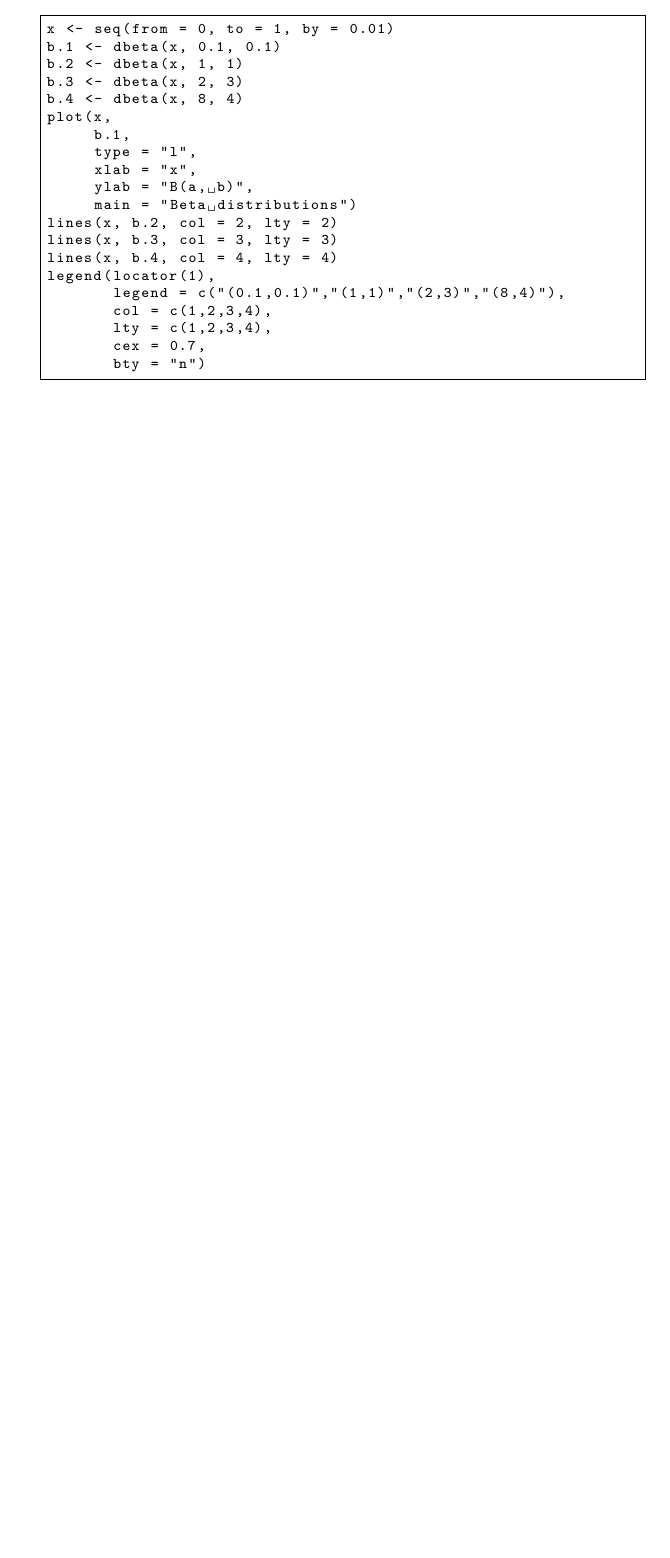
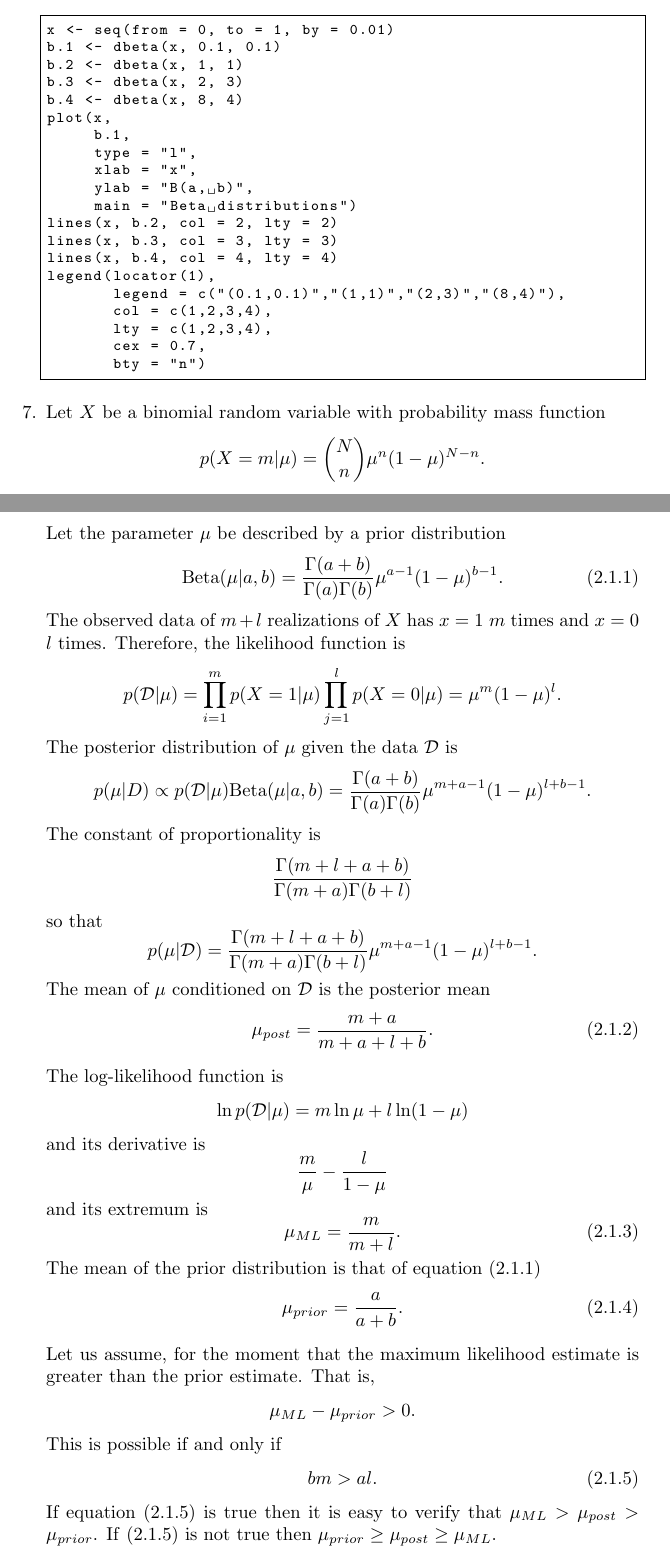
Before and after one commit to drameyjoshi/statistics, a LaTeX thesis (prml/prml.tex, which reads prml/c2.tex): part of page 32 of 32 before the commit and two parts of pages 32 and 33 of 34 after it, the two joined at a grey line, cut so that both start at the same text, the shorter picture padded with empty space. Compiled offline with pdfLaTeX.

Commit message:
Updates up to 31Dec2019.

```diff
--- a/prml/c2.tex
+++ b/prml/c2.tex
@@ -143,3 +143,61 @@ legend(locator(1),
 \end{center}
 \end{figure}
 
+\item Let $X$ be a binomial random variable with probability mass function
+\[
+p(X = m|\mu) = \binom{N}{n}\mu^n (1 - \mu)^{N-n}.
+\]
+Let the parameter $\mu$ be described by a prior distribution
+\begin{equation}\label{c2pe1}
+\mathrm{Beta}(\mu|a, b) = \frac{\Gamma(a + b)}{\Gamma(a)\Gamma(b)}\mu^{a-1}(1 - \mu)^{b-1}.
+\end{equation}
+The observed data of $m + l$ realizations of $X$ has $x = 1$ $m$ times and $x = 0$ $l$ times.
+Therefore, the likelihood function is
+\[
+p(\mathcal{D}|\mu) = \prod_{i=1}^{m}p(X=1|\mu)\prod_{j=1}^lp(X=0|\mu) = \mu^m(1 - \mu)^l.
+\]
+The posterior distribution of $\mu$ given the data $\mathcal{D}$ is
+\[
+p(\mu|D) \propto p(\mathcal{D}|\mu)\mathrm{Beta}(\mu|a, b) = \frac{\Gamma(a+b)}{\Gamma(a)\Gamma(b)}\mu^{m+a-1}(1-\mu)^{l+b-1}.
+\]
+The constant of proportionality is
+\[
+\frac{\Gamma(m+l+a+b)}{\Gamma(m+a)\Gamma(b+l)}
+\]
+so that
+\[
+p(\mu|\mathcal{D}) = \frac{\Gamma(m+l+a+b)}{\Gamma(m+a)\Gamma(b+l)}\mu^{m+a-1}(1-\mu)^{l+b-1}.
+\]
+The mean of $\mu$ conditioned on $\mathcal{D}$ is the posterior mean
+\begin{equation}\label{c2pe2}
+\mu_{post} = \frac{m+a}{m+a+l+b}.
+\end{equation}
+
+The log-likelihood function is
+\[
+\ln p(\mathcal{D}|\mu) = m\ln\mu + l\ln(1 - \mu)
+\]
+and its derivative is
+\[
+\frac{m}{\mu} - \frac{l}{1 - \mu}
+\]
+and its extremum is
+\begin{equation}\label{c2pe3}
+\mu_{ML} = \frac{m}{m+l}.
+\end{equation}
+The mean of the prior distribution is that of equation \eqref{c2pe1}
+\begin{equation}\label{c2pe4}
+\mu_{prior} = \frac{a}{a+b}.
+\end{equation}
+
+Let us assume, for the moment that the maximum likelihood estimate is greater than the prior estimate.
+That is,
+\[
+\mu_{ML} - \mu_{prior} > 0.
+\]
+This is possible if and only if
+\begin{equation}\label{c2pe5}
+bm > al.
+\end{equation}
+If equation \eqref{c2pe5} is true then it is easy to verify that $\mu_{ML} > \mu_{post} > \mu_{prior}$.
+If \eqref{c2pe5} is not true then $\mu_{prior} \ge \mu_{post} \ge \mu_{ML}$.
```
Also changed, not shown: prml/c2.tex (38 more changed lines).
